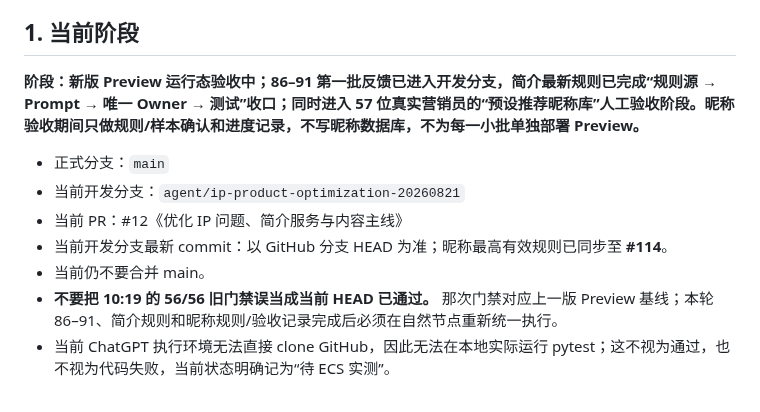
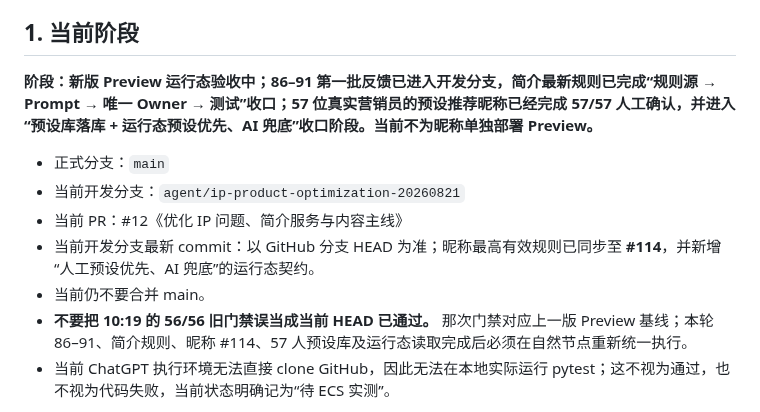
Before and after one commit to Yugongbiji/AIA-Auto-IP, a Markdown page: docs/项目管理/当前任务看板.md, the part around one of its changes. Rendered like a GitHub page.

```diff
--- a/docs/项目管理/当前任务看板.md
+++ b/docs/项目管理/当前任务看板.md
@@ -5,14 +5,14 @@
 
 ## 1. 当前阶段
 
-**阶段：新版 Preview 运行态验收中；86–91 第一批反馈已进入开发分支，简介最新规则已完成“规则源 → Prompt → 唯一 Owner → 测试”收口；同时进入 57 位真实营销员的“预设推荐昵称库”人工验收阶段。昵称验收期间只做规则/样本确认和进度记录，不写昵称数据库，不为每一小批单独部署 Preview。**
+**阶段：新版 Preview 运行态验收中；86–91 第一批反馈已进入开发分支，简介最新规则已完成“规则源 → Prompt → 唯一 Owner → 测试”收口；57 位真实营销员的预设推荐昵称已经完成 57/57 人工确认，并进入“预设库落库 + 运行态预设优先、AI 兜底”收口阶段。当前不为昵称单独部署 Preview。**
 
 - 正式分支：`main`
 - 当前开发分支：`agent/ip-product-optimization-20260821`
 - 当前 PR：#12《优化 IP 问题、简介服务与内容主线》
-- 当前开发分支最新 commit：以 GitHub 分支 HEAD 为准；昵称最高有效规则已同步至 **#114**。
+- 当前开发分支最新 commit：以 GitHub 分支 HEAD 为准；昵称最高有效规则已同步至 **#114**，并新增“人工预设优先、AI 兜底”的运行态契约。
 - 当前仍不要合并 main。
-- **不要把 10:19 的 56/56 旧门禁误当成当前 HEAD 已通过。** 那次门禁对应上一版 Preview 基线；本轮 86–91、简介规则和昵称规则/验收记录完成后必须在自然节点重新统一执行。
+- **不要把 10:19 的 56/56 旧门禁误当成当前 HEAD 已通过。** 那次门禁对应上一版 Preview 基线；本轮 86–91、简介规则、昵称 #114、57 人预设库及运行态读取完成后必须在自然节点重新统一执行。
 - 当前 ChatGPT 执行环境无法直接 clone GitHub，因此无法在本地实际运行 pytest；这不视为通过，也不视为代码失败，当前状态明确记为“待 ECS 实测”。
 
 当前产品主入口：IP 人设、脚本推荐、脚本改写、小红书排版。独立“内容规划”入口已撤销；旧 content plan 只允许历史兼容，不得驱动当前导航、目标或最终业务输出。
```
Also changed, not shown: other parts of docs/项目管理/当前任务看板.md (+23 -21 lines).
